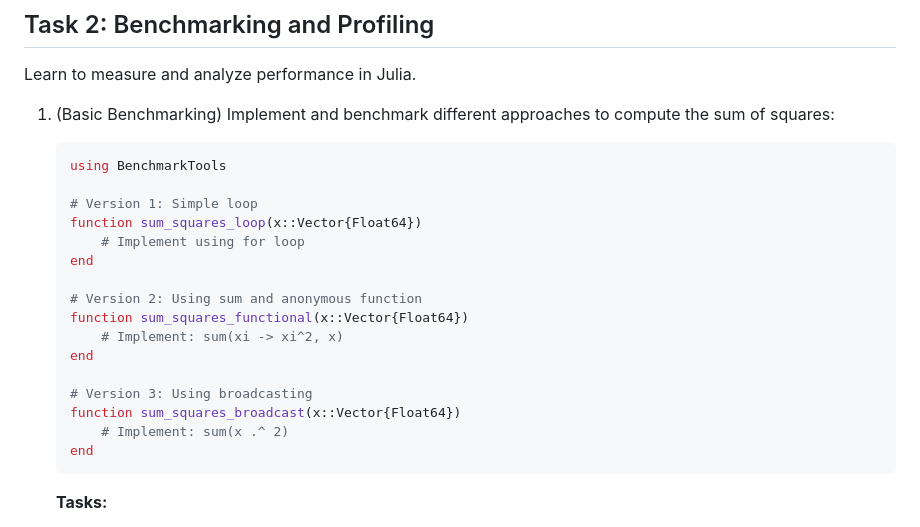
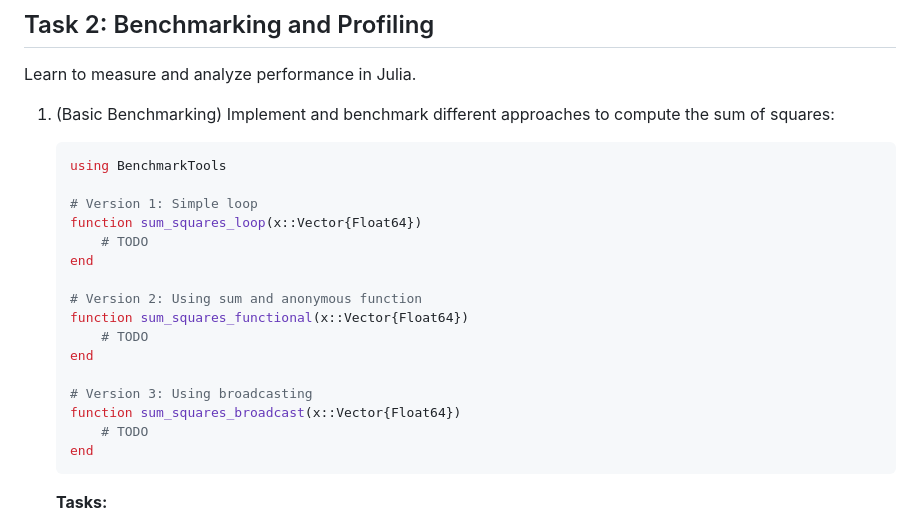
Before and after one commit to siobhan6996/AMAT5315-2025Fall-Homeworks, a Markdown page: hw2/README.md, the part around the change. Drawn GitHub-style.

Commit message:
Update hw2

````diff
--- a/hw2/README.md
+++ b/hw2/README.md
@@ -57,17 +57,17 @@ Learn to measure and analyze performance in Julia.
 
     # Version 1: Simple loop
     function sum_squares_loop(x::Vector{Float64})
-        # Implement using for loop
+        # TODO
     end
 
     # Version 2: Using sum and anonymous function
     function sum_squares_functional(x::Vector{Float64})
-        # Implement: sum(xi -> xi^2, x)
+        # TODO
     end
 
     # Version 3: Using broadcasting
     function sum_squares_broadcast(x::Vector{Float64})
-        # Implement: sum(x .^ 2)
+        # TODO
     end
     ```
 
````
